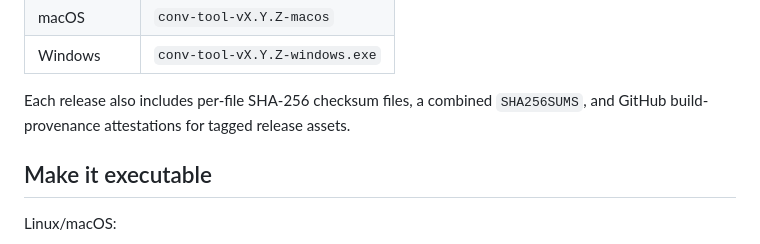
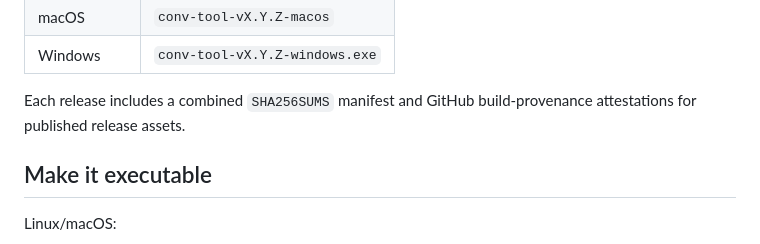
Before and after one commit to ngallodev-software/conversation-export-workbench, a Markdown page: BINARY_USAGE.md, the part around the change. Drawn GitHub-style.

Commit message:
Correct release checksum documentation

```diff
--- a/BINARY_USAGE.md
+++ b/BINARY_USAGE.md
@@ -16,7 +16,7 @@ Assets are versioned by tag:
 | macOS | `conv-tool-vX.Y.Z-macos` |
 | Windows | `conv-tool-vX.Y.Z-windows.exe` |
 
-Each release also includes per-file SHA-256 checksum files, a combined `SHA256SUMS`, and GitHub build-provenance attestations for tagged release assets.
+Each release includes a combined `SHA256SUMS` manifest and GitHub build-provenance attestations for published release assets.
 
 ## Make it executable
 
```
